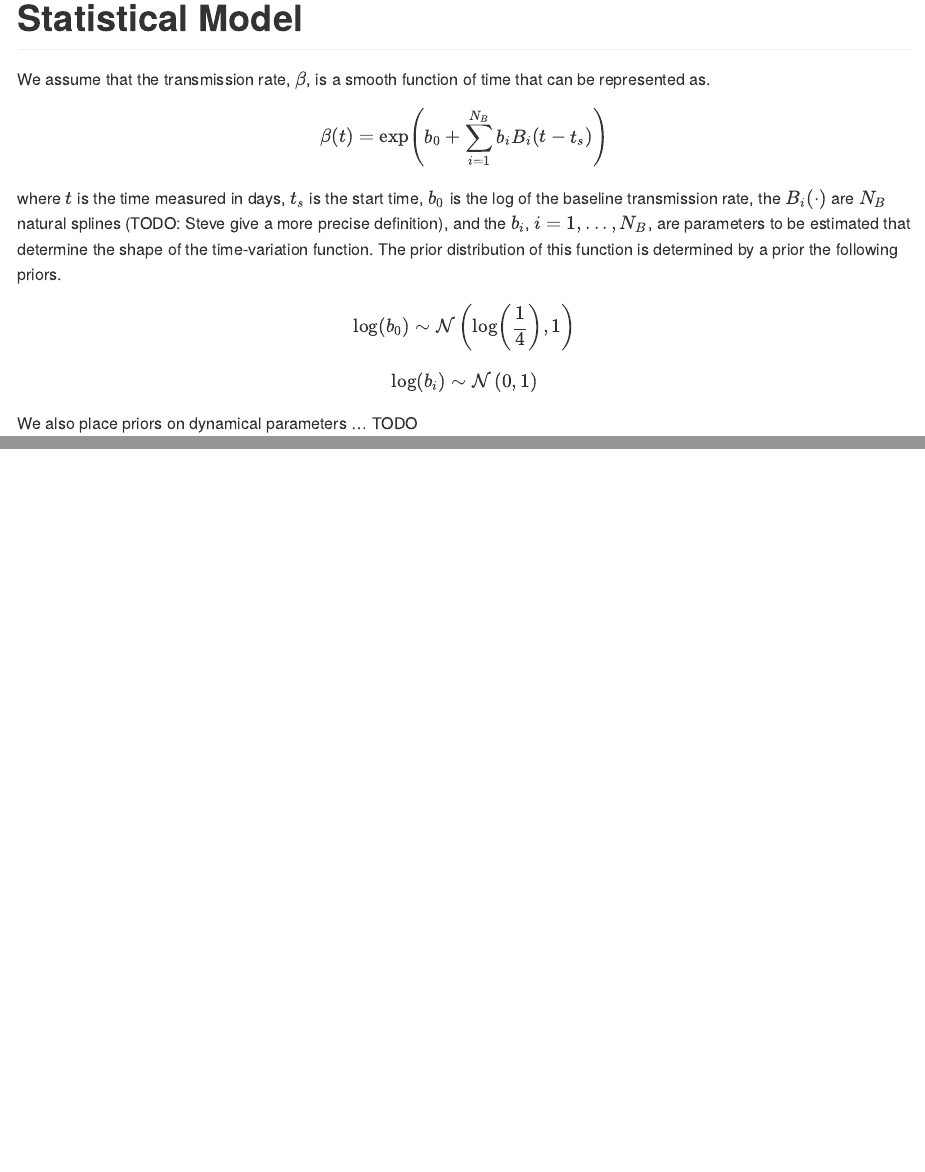
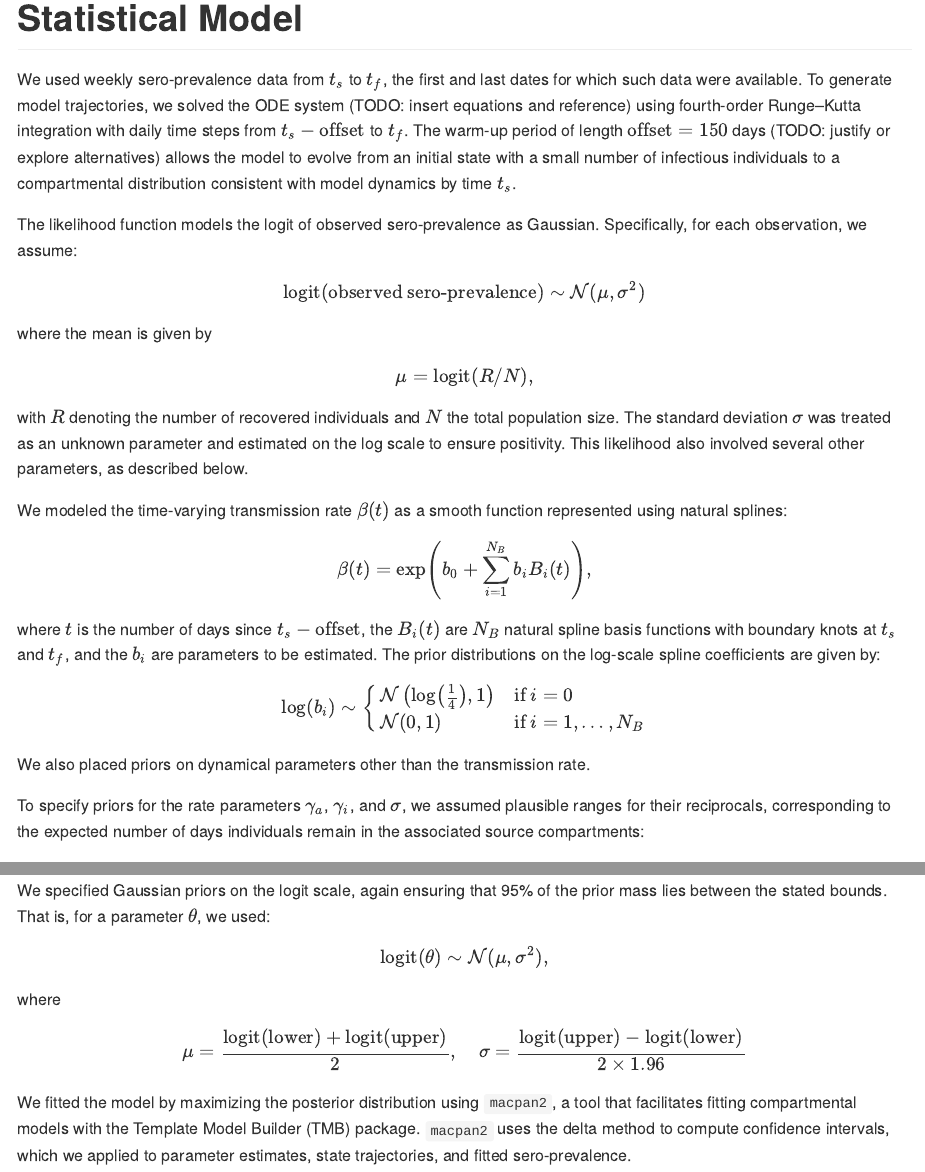
Before and after one commit to francisanokye/quantifying_omicron_burden_in_NL, an R Markdown document (docs/statistical-model.Rmd): the page in a window 1100 px wide, from its top, and a second part further down, joined at a grey line. Rendered offline with R 4.5, knitr and Pandoc, with nearby package versions; both versions are drawn in the output format of the newer one; some code elsewhere in the file could not run offline.

Commit message:
doc source

````diff
--- a/docs/statistical-model.Rmd
+++ b/docs/statistical-model.Rmd
@@ -1,21 +1,44 @@
 ---
 title: "Statistical Model"
-header-includes:
-   - \usepackage{amsmath}
-output: rmarkdown::html_vignette
+output: "rmarkdown::github_document"
 ---
 
-We assume that the transmission rate, $\beta$, is a smooth function of time that can be represented as.
-$$
-\beta(t) = \exp\left(b_0 + \sum_{i=1}^{N_B} b_iB_i(t-t_s)\right)
-$$
-where $t$ is the time measured in days, $t_s$ is the start time, $b_0$ is the log of the baseline transmission rate, the $B_i(\cdot)$ are $N_B$ natural splines (TODO: Steve give a more precise definition), and the $b_i$, $i = 1, ..., N_B$, are parameters to be estimated that determine the shape of the time-variation function. The prior distribution of this function is determined by a prior the following priors.
+```{r setup, echo = FALSE, message = FALSE}
+library(tidyverse)
+```
+
+We used weekly sero-prevalence data from $t_s$ to $t_f$, the first and last dates for which such data were available. To generate model trajectories, we solved the ODE system (TODO: insert equations and reference) using fourth-order Runge–Kutta integration with daily time steps from $t_s - \text{offset}$ to $t_f$. The warm-up period of length $\text{offset} = 150$ days (TODO: justify or explore alternatives) allows the model to evolve from an initial state with a small number of infectious individuals to a compartmental distribution consistent with model dynamics by time $t_s$.
+
+The likelihood function models the logit of observed sero-prevalence as Gaussian. Specifically, for each observation, we assume:
 
 $$
-\log(b_0) \sim \mathcal{N}\left(\log\left(\frac{1}{4}\right), 1\right)
-$$
-$$
-\log(b_i) \sim \mathcal{N}\left(0, 1\right)
+\text{logit}(\text{observed sero-prevalence}) \sim \mathcal{N}(\mu, \sigma^2)
 $$
 
-We also place priors on dynamical parameters ... TODO
+where the mean is given by
+
+$$
+\mu = \text{logit}(R/N),
+$$
+
+with $R$ denoting the number of recovered individuals and $N$ the total population size. The standard deviation $\sigma$ was treated as an unknown parameter and estimated on the log scale to ensure positivity. This likelihood also involved several other parameters, as described below.
+
+We modeled the time-varying transmission rate $\beta(t)$ as a smooth function represented using natural splines:
+
+$$
+\beta(t) = \exp\left(b_0 + \sum_{i=1}^{N_B} b_i B_i(t)\right),
+$$
+
+where $t$ is the number of days since $t_s - \text{offset}$, the $B_i(t)$ are $N_B$ natural spline basis functions with boundary knots at $t_s$ and $t_f$, and the $b_i$ are parameters to be estimated. The prior distributions on the log-scale spline coefficients are given by:
+
+$$
+\log(b_i) \sim
+\begin{cases}
+\mathcal{N}\left(\log\left(\frac{1}{4}\right), 1\right) & \text{if } i = 0 \\
+\mathcal{N}(0, 1) & \text{if } i = 1, \ldots, N_B
+\end{cases}
+$$
+
+We also placed priors on dynamical parameters other than the transmission rate.
+
+To specify priors for the rate parameters $\gamma_a$, $\gamma_i$, and $\sigma$, we assumed plausible ranges for their reciprocals, corresponding to the expected number of days individuals remain in the associated source compartments:
@@ -21,0 +89,14 @@ We also place priors on dynamical parameters ... TODO
+We specified Gaussian priors on the logit scale, again ensuring that 95% of the prior mass lies between the stated bounds. That is, for a parameter $\theta$, we used:
+
+$$
+\text{logit}(\theta) \sim \mathcal{N}(\mu, \sigma^2),
+$$
+
+where
+
+$$
+\mu = \frac{\text{logit}(\text{lower}) + \text{logit}(\text{upper})}{2}, \quad
+\sigma = \frac{\text{logit}(\text{upper}) - \text{logit}(\text{lower})}{2 \times 1.96}
+$$
+
+We fitted the model by maximizing the posterior distribution using `macpan2`, a tool that facilitates fitting compartmental models with the Template Model Builder (TMB) package. `macpan2` uses the delta method to compute confidence intervals, which we applied to parameter estimates, state trajectories, and fitted sero-prevalence.
````
Also changed, not shown: docs/statistical-model.Rmd (44 more changed lines), 1 other file.
